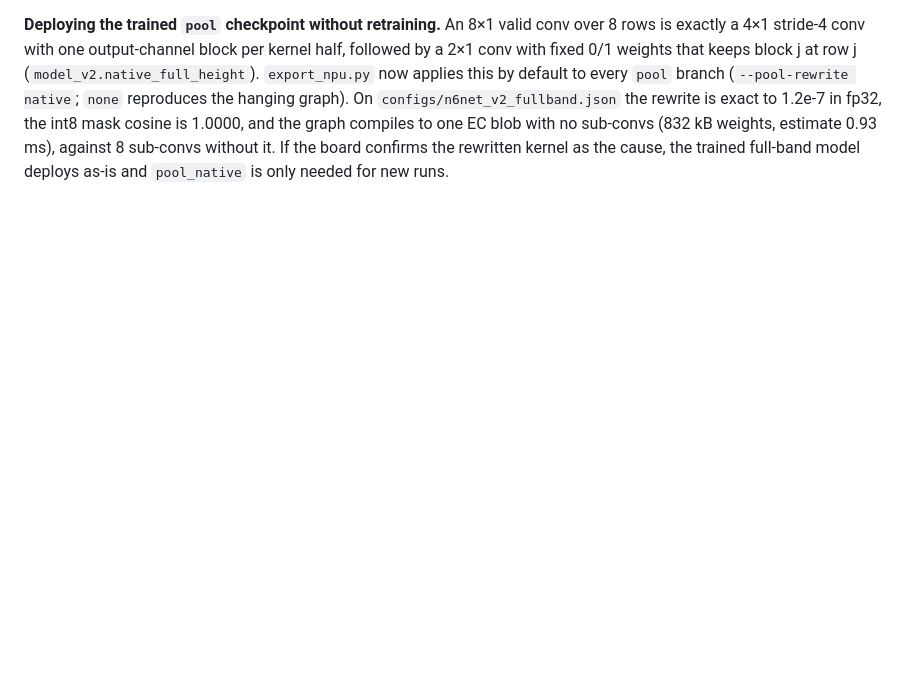
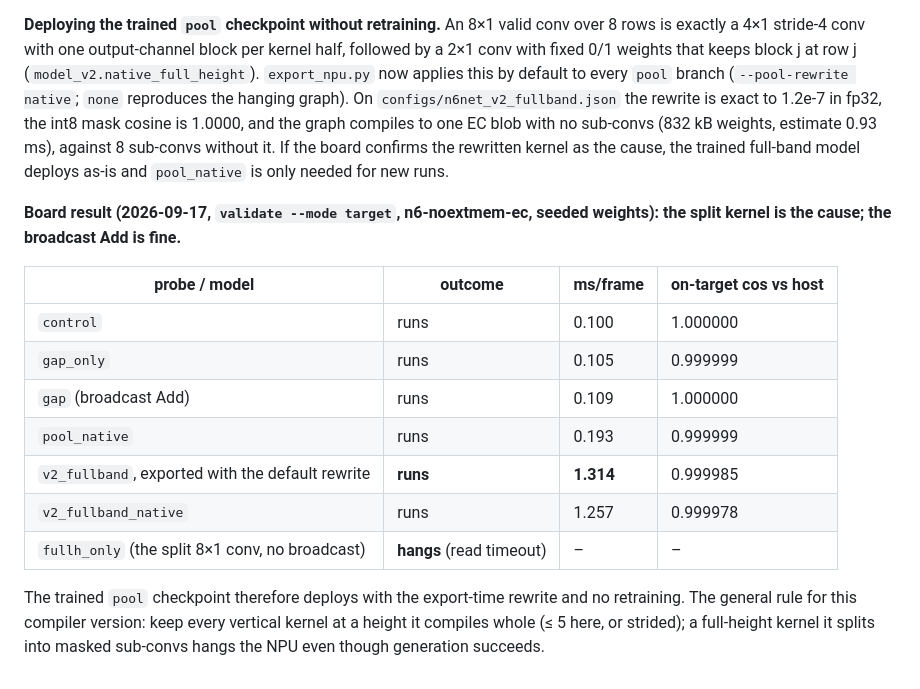
Before and after one commit to LarocheC/eco8-neaixt, a Markdown page: deploy/stm32n6/N6NET_COMPILE.md, the part around the change. GitHub-like rendering; blank space fills up the shorter version.

Commit message:
docs: board confirms the split 8x1 kernel as the full-band hang
On the board (validate --mode target, n6-noextmem-ec), the probes that
separate the two suspects give a clean split. The compiler's own split
of the 8x1 full-height conv into masked sub-convs hangs (fullh_only,
read timeout). The broadcast Add runs (gap 0.109 ms, cos 1.000000).
v2_fullband exported with the default rewrite runs at 1.314 ms (cos
0.999985) and v2_fullband_native at 1.257 ms (cos 0.999978), so the
trained full-band checkpoint deploys without retraining.

Measurements by the N6Net power-and-latency session on the T490.

```diff
--- a/deploy/stm32n6/N6NET_COMPILE.md
+++ b/deploy/stm32n6/N6NET_COMPILE.md
@@ -341,3 +341,22 @@ graph compiles to one EC blob with no sub-convs (832 kB weights, estimate
 0.93 ms), against 8 sub-convs without it. If the board confirms the rewritten
 kernel as the cause, the trained full-band model deploys as-is and
 `pool_native` is only needed for new runs.
+
+**Board result (2026-09-17, `validate --mode target`, n6-noextmem-ec, seeded
+weights): the split kernel is the cause; the broadcast Add is fine.**
+
+| probe / model | outcome | ms/frame | on-target cos vs host |
+|---|---|---|---|
+| `control` | runs | 0.100 | 1.000000 |
+| `gap_only` | runs | 0.105 | 0.999999 |
+| `gap` (broadcast Add) | runs | 0.109 | 1.000000 |
+| `pool_native` | runs | 0.193 | 0.999999 |
+| `v2_fullband`, exported with the default rewrite | **runs** | **1.314** | 0.999985 |
+| `v2_fullband_native` | runs | 1.257 | 0.999978 |
+| `fullh_only` (the split 8×1 conv, no broadcast) | **hangs** (read timeout) | – | – |
+
+The trained `pool` checkpoint therefore deploys with the export-time rewrite and
+no retraining. The general rule for this compiler version: keep every vertical
+kernel at a height it compiles whole (≤ 5 here, or strided); a full-height
+kernel it splits into masked sub-convs hangs the NPU even though generation
+succeeds.
```
